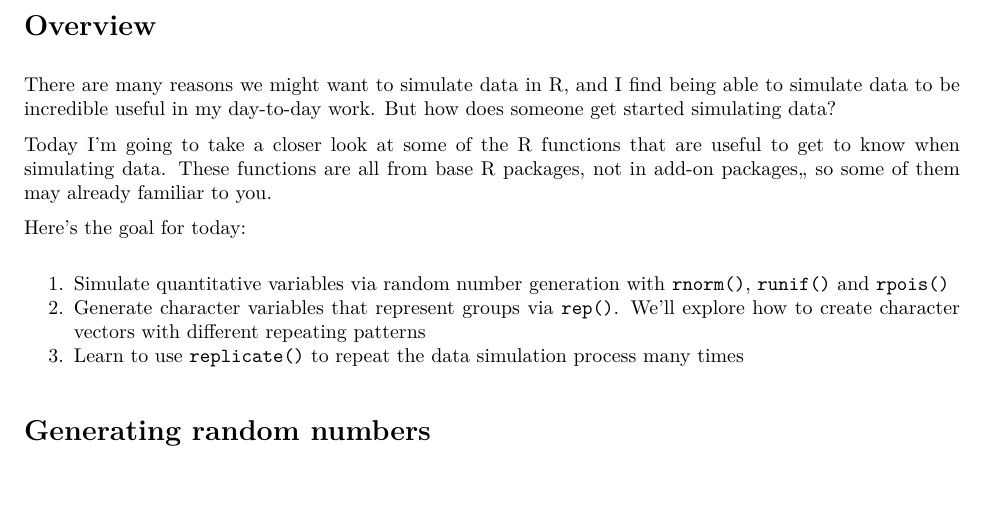
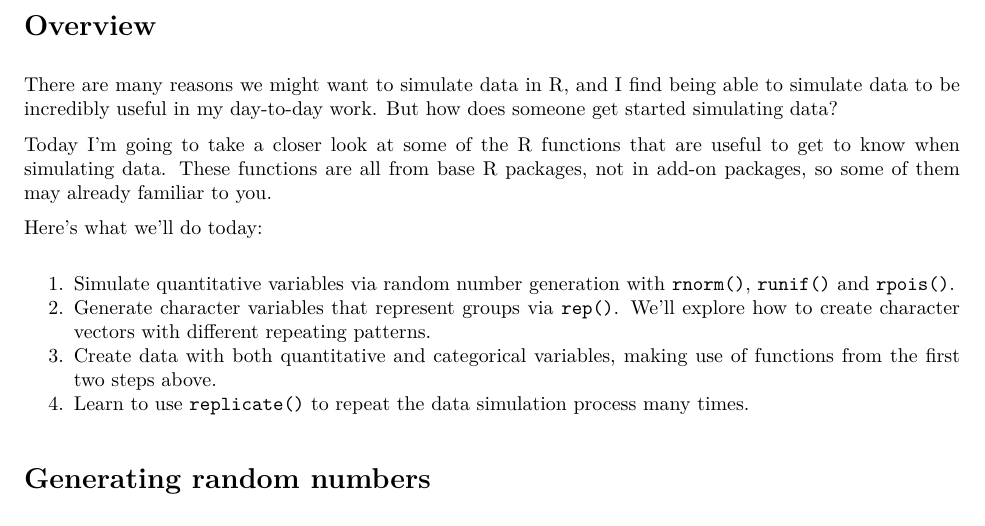
Before and after one commit to aosmith16/simulation-helper-functions, an R Markdown document (functions_for_simulations_detailed.Rmd): part of page 2 of 19, cut so that both start at the same text, the shorter picture padded with empty space. The pictures show the output file functions_for_simulations_detailed.pdf that the author committed with the source.

Commit message:
Add 4th bullet to overview, fix typos in detailed

```diff
--- a/functions_for_simulations_detailed.Rmd
+++ b/functions_for_simulations_detailed.Rmd
@@ -21,15 +21,16 @@ local({
 
 # Overview
 
-There are many reasons we might want to simulate data in R, and I find being able to simulate data to be incredible useful in my day-to-day work.  But how does someone get started simulating data?
+There are many reasons we might want to simulate data in R, and I find being able to simulate data to be incredibly useful in my day-to-day work.  But how does someone get started simulating data?
 
-Today I'm going to take a closer look at some of the R functions that are useful to get to know when simulating data.  These functions are all from base R packages, not in add-on packages,, so some of them may already familiar to you.
+Today I'm going to take a closer look at some of the R functions that are useful to get to know when simulating data.  These functions are all from base R packages, not in add-on packages, so some of them may already familiar to you.
 
-Here's the goal for today:
+Here's what we'll do today:
 
-1. Simulate quantitative variables via random number generation with `rnorm()`, `runif()` and `rpois()`
-2. Generate character variables that represent groups via `rep()`.  We'll explore how to create character vectors with different repeating patterns
-3. Learn to use `replicate()` to repeat the data simulation process many times
+1. Simulate quantitative variables via random number generation with `rnorm()`, `runif()` and `rpois()`.
+2. Generate character variables that represent groups via `rep()`.  We'll explore how to create character vectors with different repeating patterns.
+3.  Create data with both quantitative and categorical variables, making use of functions from the first two steps above.
+4. Learn to use `replicate()` to repeat the data simulation process many times.
 
 # Generating random numbers
 
```
Also changed, not shown: functions_for_simulations_simple.Rmd (+3 -2 lines), functions_for_simulations_detailed.pdf, functions_for_simulations_simple.md.
